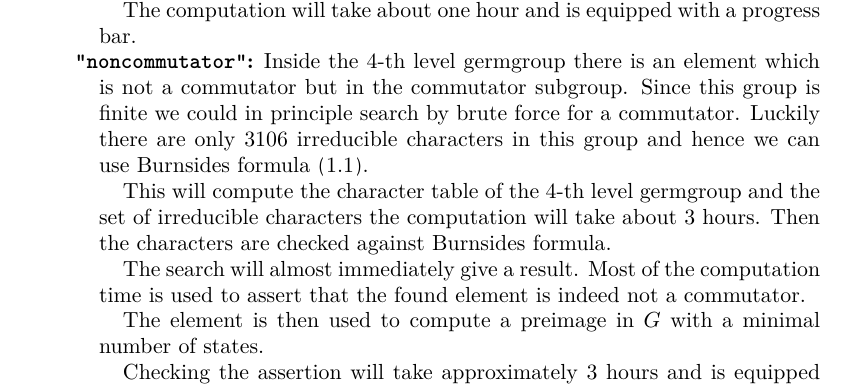
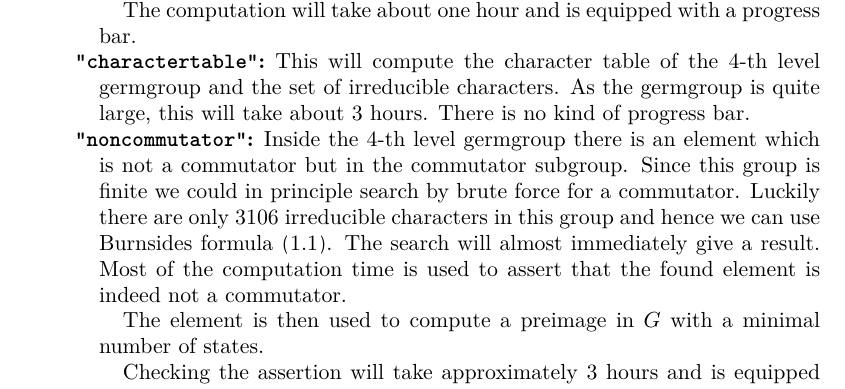
Before and after one commit to ThGroth/gap-equations, a LaTeX paper (CommutatorWidthGrigorchuk.tex): part of page 21 of 24, cut so that both start at the same text. Compiled offline with pdfLaTeX.

Commit message:
Reinserted the precomputation of the character table. If the file is not there when needed by precompute noncommutator the character table is computed.

```diff
--- a/CommutatorWidthGrigorchuk.tex
+++ b/CommutatorWidthGrigorchuk.tex
@@ -1564,18 +1564,16 @@ The argument is a string and can be one of the following:
 		      $(\eq{E}'_g,\gamma')$ is a good pair for all $g$ with $\tau(g)=q$.
 
 		      The computation will take about one hour and is equipped with a progress bar.
+   \item [\texttt{``charactertable''}] This will compute the character table of
+          the $4$-th level germgroup and the set of irreducible characters.
+          As the germgroup is quite large, this
+          will take about $3$ hours. There is no kind of progress bar.
    \item [\texttt{``noncommutator''}] Inside the $4$-th level germgroup there is
           an element which is not a commutator but in the commutator subgroup.
           Since this group is finite we could in principle search by brute force
           for a commutator.
           Luckily there are only $3106$ irreducible characters in this group and
           hence we can use Burnsides formula \eqref{eq:BurnsideFormula}.
-
-          This will compute the character table of
-          the $4$-th level germgroup and the set of irreducible characters the
-          computation will take about $3$ hours. Then the characters are checked
-          against Burnsides formula.
-
           The search will almost immediately give a result. Most of the
           computation time is used to assert that the found element is indeed
           not a commutator.
```
Also changed, not shown: 3 other files.
